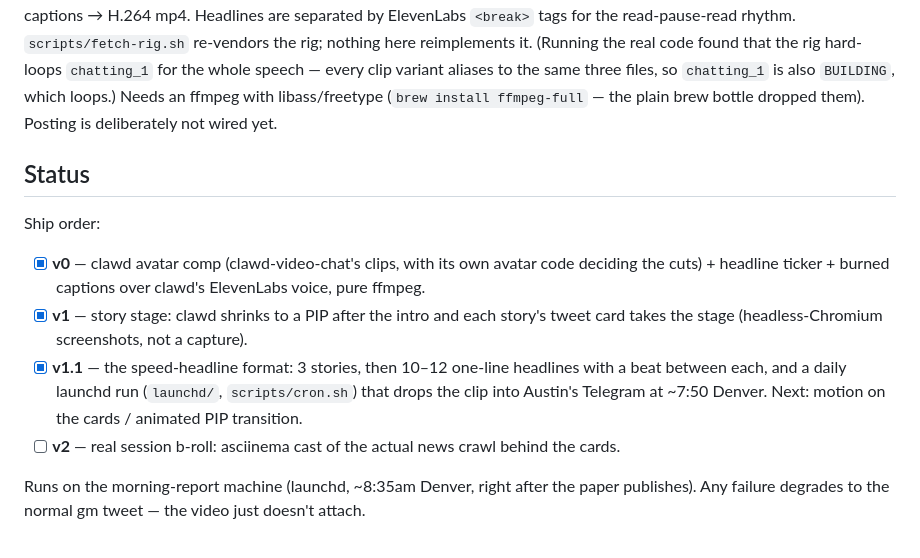
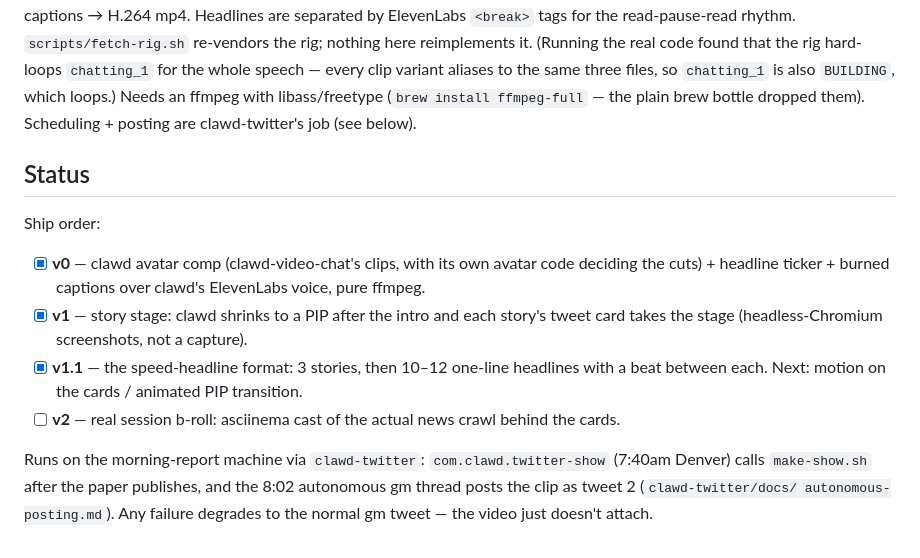
Before and after one commit to clawdbotatg/clawd-morning-show, a Markdown page: README.md, the part around the change. Drawn GitHub-style.

```diff
--- a/README.md
+++ b/README.md
@@ -66,7 +66,7 @@ reimplements it. (Running the real code found that the rig hard-loops
 `chatting_1` for the whole speech — every clip variant aliases to the same
 three files, so `chatting_1` is also `BUILDING`, which loops.) Needs
 an ffmpeg with libass/freetype (`brew install ffmpeg-full` — the plain brew
-bottle dropped them). Posting is deliberately not wired yet.
+bottle dropped them). Scheduling + posting are clawd-twitter's job (see below).
 
 ## Status
 
@@ -79,13 +79,13 @@ Ship order:
       story's tweet card takes the stage (headless-Chromium screenshots, not
       a capture).
 - [x] **v1.1** — the speed-headline format: 3 stories, then 10–12
-      one-line headlines with a beat between each, and a daily launchd run
-      (`launchd/`, `scripts/cron.sh`) that drops the clip into Austin's
-      Telegram at ~7:50 Denver. Next: motion on the cards / animated PIP
-      transition.
+      one-line headlines with a beat between each. Next: motion on the
+      cards / animated PIP transition.
 - [ ] **v2** — real session b-roll: asciinema cast of the actual news crawl
       behind the cards.
 
-Runs on the morning-report machine (launchd, ~8:35am Denver, right after the
-paper publishes). Any failure degrades to the normal gm tweet — the video
-just doesn't attach.
+Runs on the morning-report machine via `clawd-twitter`: `com.clawd.twitter-show`
+(7:40am Denver) calls `make-show.sh` after the paper publishes, and the 8:02
+autonomous gm thread posts the clip as tweet 2 (`clawd-twitter/docs/
+autonomous-posting.md`). Any failure degrades to the normal gm tweet — the
+video just doesn't attach.
```
Also changed, not shown: CLAUDE.md (+21 -21 lines).
